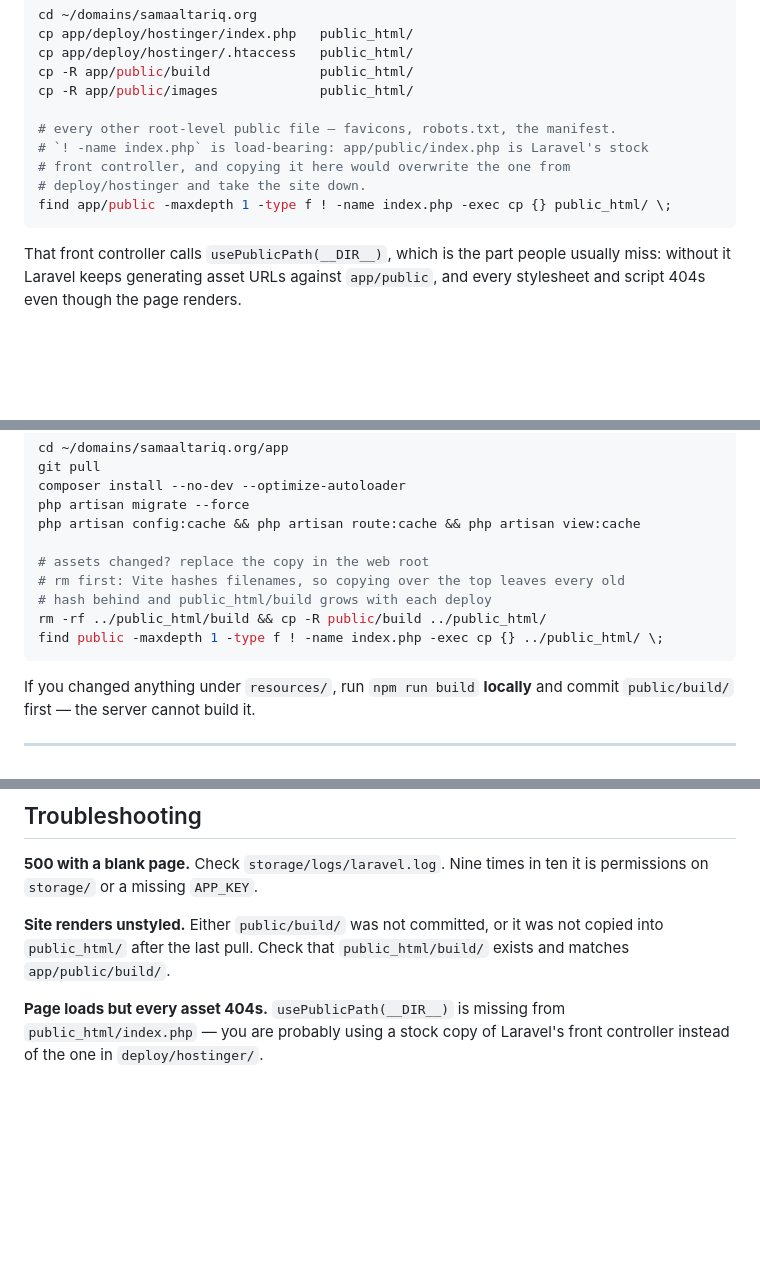
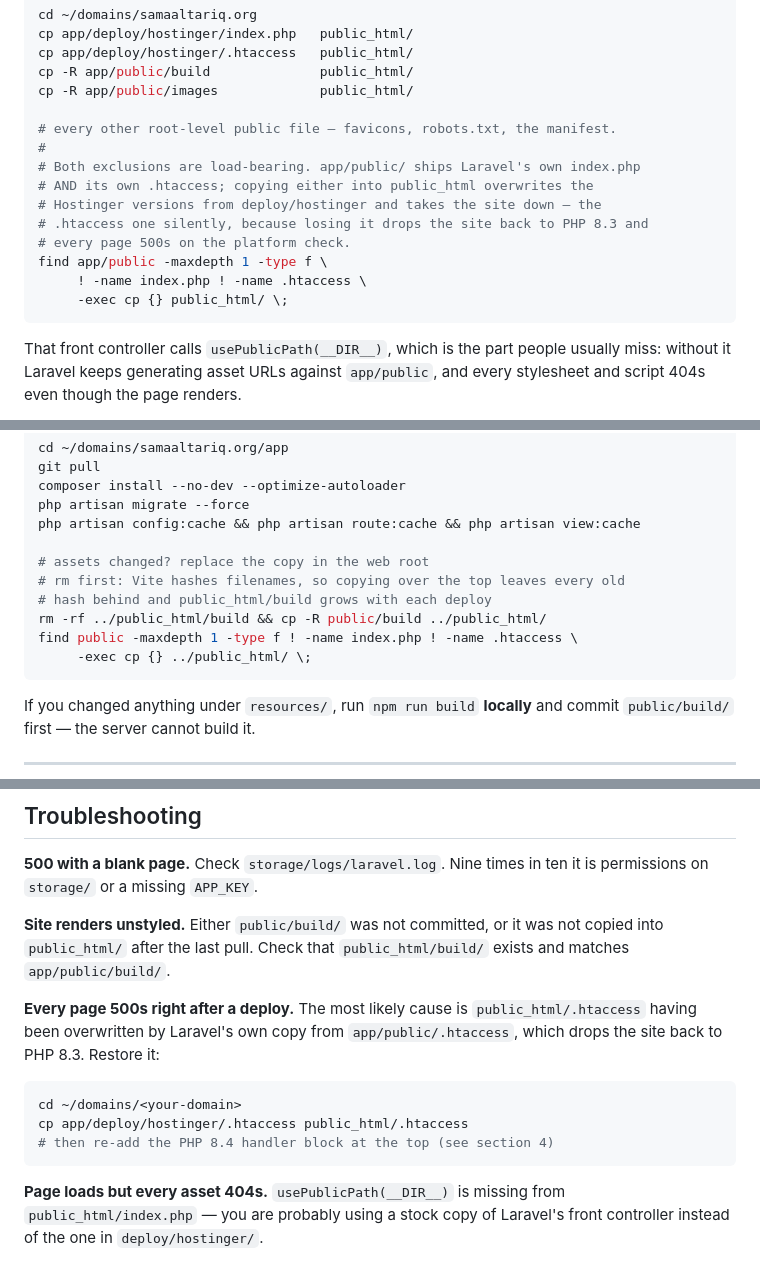
Before and after one commit to webdevdao-git/SamaAlTariq_Website, a Markdown page: DEPLOY-HOSTINGER.md, 3 parts joined by grey strips. Rendered like a GitHub page; blank space fills up the shorter version.

Commit message:
Stop the deploy copy from clobbering the Hostinger .htaccess
The favicon commit replaced two named cp calls with a find over public/'s
root files, excluding index.php. That missed the second landmine: app/public
ships Laravel's own .htaccess as well, so the copy overwrote the Hostinger one
and with it the SetHandler line selecting PHP 8.4. Every page 500d immediately
— the platform check fails on 8.3 — and it failed silently, because the copy
itself reported success.

Excludes .htaccess too, and adds a troubleshooting entry naming this as the
first thing to check when a deploy takes the site down, since the symptom
(every page 500s) points nowhere near the cause.

````diff
--- a/DEPLOY-HOSTINGER.md
+++ b/DEPLOY-HOSTINGER.md
@@ -72,10 +72,15 @@ cp -R app/public/build              public_html/
 cp -R app/public/images             public_html/
 
 # every other root-level public file — favicons, robots.txt, the manifest.
-# `! -name index.php` is load-bearing: app/public/index.php is Laravel's stock
-# front controller, and copying it here would overwrite the one from
-# deploy/hostinger and take the site down.
-find app/public -maxdepth 1 -type f ! -name index.php -exec cp {} public_html/ \;
+#
+# Both exclusions are load-bearing. app/public/ ships Laravel's own index.php
+# AND its own .htaccess; copying either into public_html overwrites the
+# Hostinger versions from deploy/hostinger and takes the site down — the
+# .htaccess one silently, because losing it drops the site back to PHP 8.3 and
+# every page 500s on the platform check.
+find app/public -maxdepth 1 -type f \
+     ! -name index.php ! -name .htaccess \
+     -exec cp {} public_html/ \;
 ```
 
 That front controller calls `usePublicPath(__DIR__)`, which is the part people
@@ -167,7 +172,8 @@ php artisan config:cache && php artisan route:cache && php artisan view:cache
 # rm first: Vite hashes filenames, so copying over the top leaves every old
 # hash behind and public_html/build grows with each deploy
 rm -rf ../public_html/build && cp -R public/build ../public_html/
-find public -maxdepth 1 -type f ! -name index.php -exec cp {} ../public_html/ \;
+find public -maxdepth 1 -type f ! -name index.php ! -name .htaccess \
+     -exec cp {} ../public_html/ \;
 ```
 
 If you changed anything under `resources/`, run `npm run build` **locally** and
@@ -201,6 +207,16 @@ it is permissions on `storage/` or a missing `APP_KEY`.
 not copied into `public_html/` after the last pull. Check that
 `public_html/build/` exists and matches `app/public/build/`.
 
+**Every page 500s right after a deploy.** The most likely cause is
+`public_html/.htaccess` having been overwritten by Laravel's own copy from
+`app/public/.htaccess`, which drops the site back to PHP 8.3. Restore it:
+
+```bash
+cd ~/domains/<your-domain>
+cp app/deploy/hostinger/.htaccess public_html/.htaccess
+# then re-add the PHP 8.4 handler block at the top (see section 4)
+```
+
 **Page loads but every asset 404s.** `usePublicPath(__DIR__)` is missing from
 `public_html/index.php` — you are probably using a stock copy of Laravel's
 front controller instead of the one in `deploy/hostinger/`.
````
